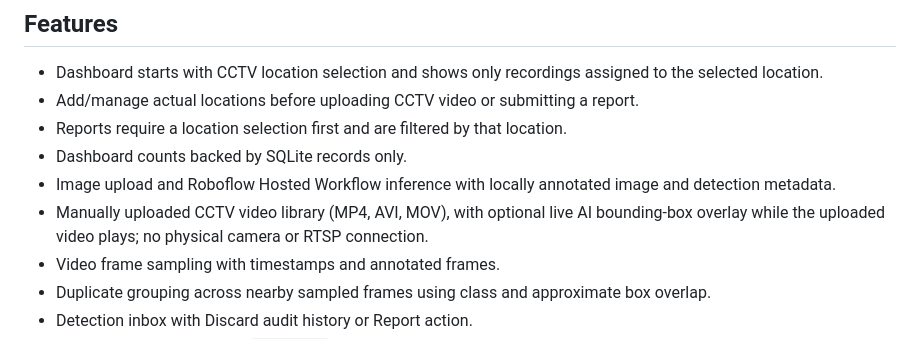
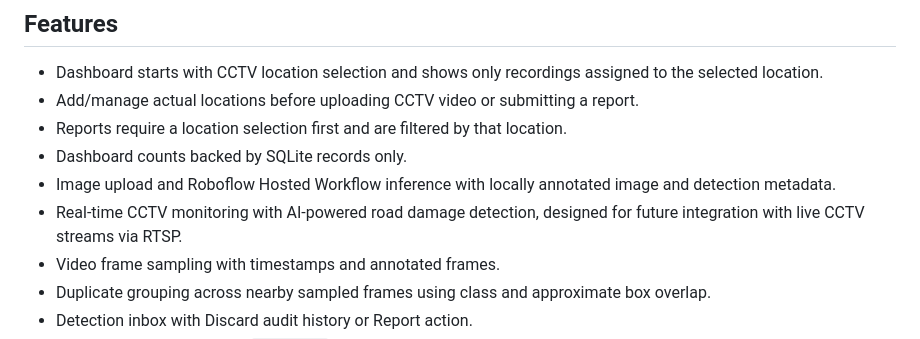
Before and after one commit to amsynonymous/project-road, a Markdown page: README.md, the part around the change. Rendered like a GitHub page.

Commit message:
Add real-time monitoring and AI detection details
Updated the README to reflect real-time monitoring capabilities and future integration plans.

```diff
--- a/README.md
+++ b/README.md
@@ -8,7 +8,7 @@ A local, upload-first full-stack Flask application for road damage detection usi
 - Reports require a location selection first and are filtered by that location.
 - Dashboard counts backed by SQLite records only.
 - Image upload and Roboflow Hosted Workflow inference with locally annotated image and detection metadata.
-- Manually uploaded CCTV video library (MP4, AVI, MOV), with optional live AI bounding-box overlay while the uploaded video plays; no physical camera or RTSP connection.
+- Real-time CCTV monitoring with AI-powered road damage detection, designed for future integration with live CCTV streams via RTSP.
 - Video frame sampling with timestamps and annotated frames.
 - Duplicate grouping across nearby sampled frames using class and approximate box overlap.
 - Detection inbox with Discard audit history or Report action.
```
